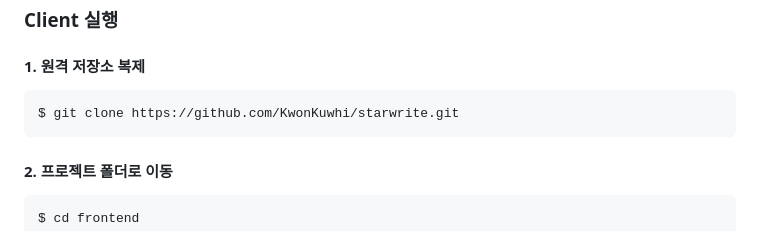
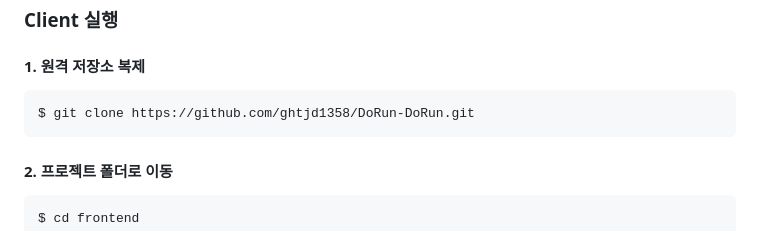
Before and after one commit to ghtjd1358/DoRun-DoRun__publice-project, a Markdown page: README.md, the part around the change. GitHub-like rendering.

```diff
--- a/README.md
+++ b/README.md
@@ -393,7 +393,7 @@ server
 
 <h3>Client 실행</h3>
 <h4>1. 원격 저장소 복제</h4>
-<pre>$ git clone https://github.com/KwonKuwhi/starwrite.git</pre>
+<pre>$ git clone https://github.com/ghtjd1358/DoRun-DoRun.git</pre>
 <h4>2. 프로젝트 폴더로 이동</h4>
 <pre>$ cd frontend</pre>
 <h4>3. 필요한 node_modules 설치</h4>
```
